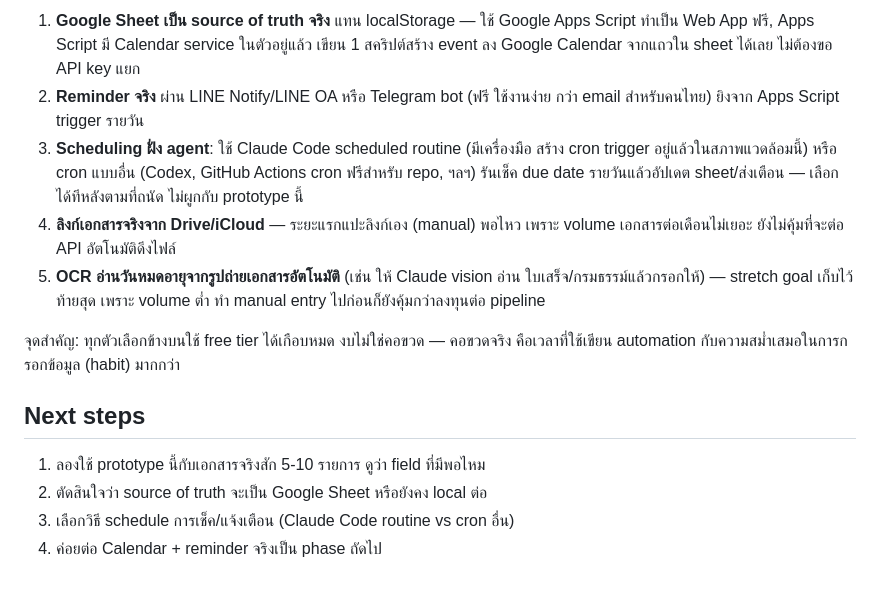
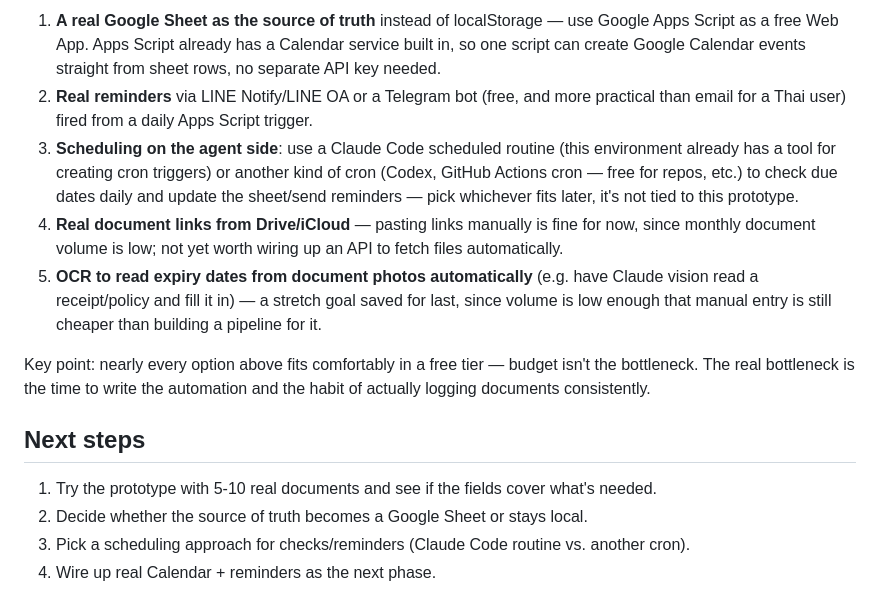
Before and after one commit to tulip-apisorn/tulip-portfolio, a Markdown page: README.md, the part around one of its changes. GitHub-like rendering.

```diff
--- a/README.md
+++ b/README.md
@@ -64,26 +77,33 @@ Google Sheet/Calendar/Drive จริง, ยังไม่มี agent อ่
 
-1. **Google Sheet เป็น source of truth จริง** แทน localStorage — ใช้ Google Apps
-   Script ทำเป็น Web App ฟรี, Apps Script มี Calendar service ในตัวอยู่แล้ว
-   เขียน 1 สคริปต์สร้าง event ลง Google Calendar จากแถวใน sheet ได้เลย
-   ไม่ต้องขอ API key แยก
-2. **Reminder จริง** ผ่าน LINE Notify/LINE OA หรือ Telegram bot (ฟรี ใช้งานง่าย
-   กว่า email สำหรับคนไทย) ยิงจาก Apps Script trigger รายวัน
-3. **Scheduling ฝั่ง agent**: ใช้ Claude Code scheduled routine (มีเครื่องมือ
-   สร้าง cron trigger อยู่แล้วในสภาพแวดล้อมนี้) หรือ cron แบบอื่น (Codex, GitHub
-   Actions cron ฟรีสำหรับ repo, ฯลฯ) รันเช็ค due date รายวันแล้วอัปเดต
-   sheet/ส่งเตือน — เลือกได้ทีหลังตามที่ถนัด ไม่ผูกกับ prototype นี้
-4. **ลิงก์เอกสารจริงจาก Drive/iCloud** — ระยะแรกแปะลิงก์เอง (manual) พอไหว
-   เพราะ volume เอกสารต่อเดือนไม่เยอะ ยังไม่คุ้มที่จะต่อ API อัตโนมัติดึงไฟล์
-5. **OCR อ่านวันหมดอายุจากรูปถ่ายเอกสารอัตโนมัติ** (เช่น ให้ Claude vision อ่าน
-   ใบเสร็จ/กรมธรรม์แล้วกรอกให้) — stretch goal เก็บไว้ท้ายสุด เพราะ volume ต่ำ
-   ทำ manual entry ไปก่อนก็ยังคุ้มกว่าลงทุนต่อ pipeline
+1. **A real Google Sheet as the source of truth** instead of localStorage —
+   use Google Apps Script as a free Web App. Apps Script already has a
+   Calendar service built in, so one script can create Google Calendar
+   events straight from sheet rows, no separate API key needed.
+2. **Real reminders** via LINE Notify/LINE OA or a Telegram bot (free, and
+   more practical than email for a Thai user) fired from a daily Apps Script
+   trigger.
+3. **Scheduling on the agent side**: use a Claude Code scheduled routine
+   (this environment already has a tool for creating cron triggers) or
+   another kind of cron (Codex, GitHub Actions cron — free for repos, etc.)
+   to check due dates daily and update the sheet/send reminders — pick
+   whichever fits later, it's not tied to this prototype.
+4. **Real document links from Drive/iCloud** — pasting links manually is
+   fine for now, since monthly document volume is low; not yet worth wiring
+   up an API to fetch files automatically.
+5. **OCR to read expiry dates from document photos automatically** (e.g.
+   have Claude vision read a receipt/policy and fill it in) — a stretch
+   goal saved for last, since volume is low enough that manual entry is
+   still cheaper than building a pipeline for it.
 
-จุดสำคัญ: ทุกตัวเลือกข้างบนใช้ free tier ได้เกือบหมด งบไม่ใช่คอขวด — คอขวดจริง
-คือเวลาที่ใช้เขียน automation กับความสม่ำเสมอในการกรอกข้อมูล (habit) มากกว่า
+Key point: nearly every option above fits comfortably in a free tier —
+budget isn't the bottleneck. The real bottleneck is the time to write the
+automation and the habit of actually logging documents consistently.
 
 ## Next steps
 
-1. ลองใช้ prototype นี้กับเอกสารจริงสัก 5-10 รายการ ดูว่า field ที่มีพอไหม
-2. ตัดสินใจว่า source of truth จะเป็น Google Sheet หรือยังคง local ต่อ
-3. เลือกวิธี schedule การเช็ค/แจ้งเตือน (Claude Code routine vs cron อื่น)
-4. ค่อยต่อ Calendar + reminder จริงเป็น phase ถัดไป
+1. Try the prototype with 5-10 real documents and see if the fields cover
+   what's needed.
+2. Decide whether the source of truth becomes a Google Sheet or stays local.
+3. Pick a scheduling approach for checks/reminders (Claude Code routine vs.
+   another cron).
+4. Wire up real Calendar + reminders as the next phase.
```
Also changed, not shown: other parts of README.md (+56 -43 lines).
